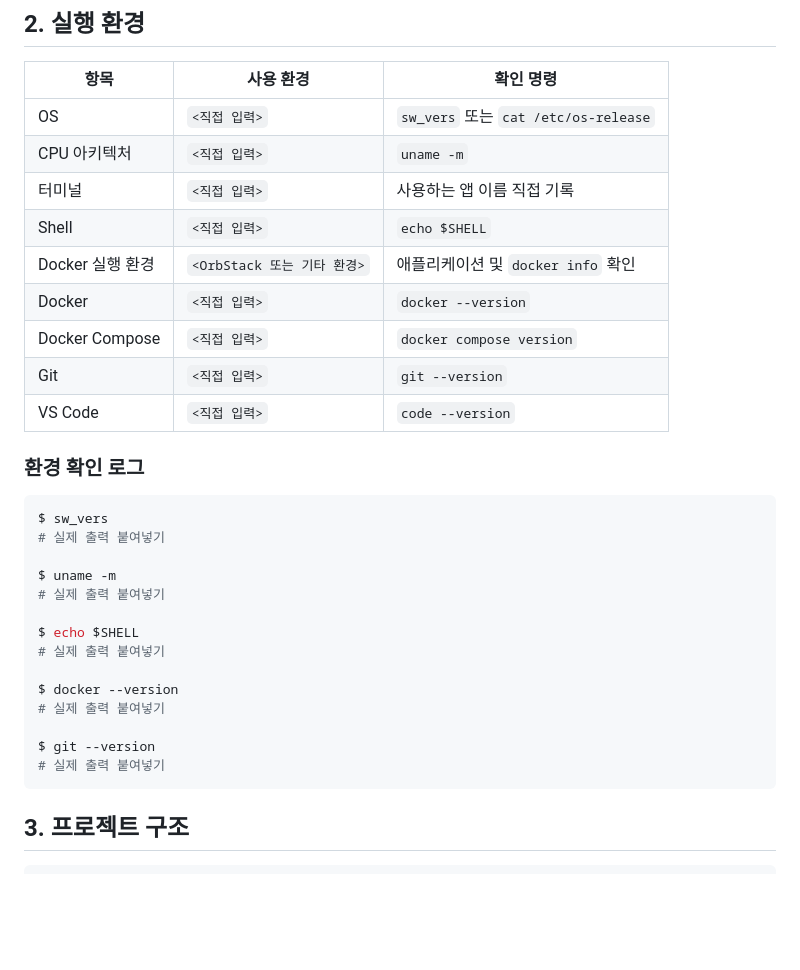
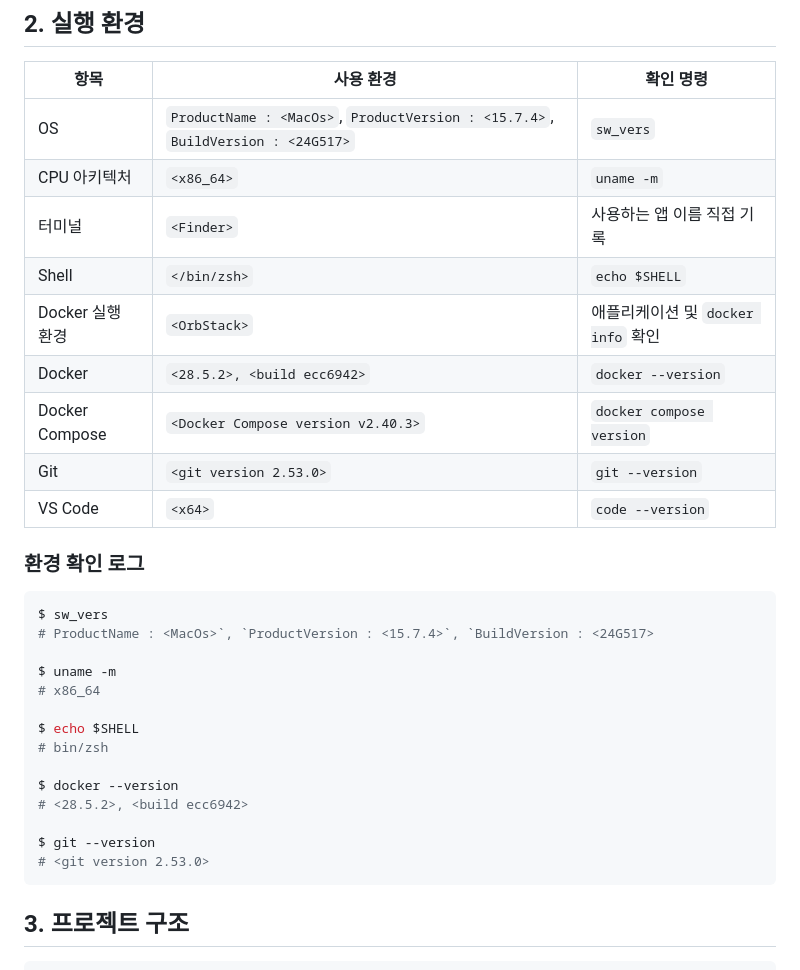
Before and after one commit to dlckdwls76/CodysseyFirstMission_E1_1, a Markdown page: README.md, the part around the change. Rendered like a GitHub page; blank space fills up the shorter version.

Commit message:
2026/07/28 개발워크스테이션 구축2
Updated system environment details in README.md with specific version information.

````diff
--- a/README.md
+++ b/README.md
@@ -31,33 +31,33 @@
 
 | 항목 | 사용 환경 | 확인 명령 |
 | --- | --- | --- |
-| OS | `<직접 입력>` | `sw_vers` 또는 `cat /etc/os-release` |
-| CPU 아키텍처 | `<직접 입력>` | `uname -m` |
-| 터미널 | `<직접 입력>` | 사용하는 앱 이름 직접 기록 |
-| Shell | `<직접 입력>` | `echo $SHELL` |
-| Docker 실행 환경 | `<OrbStack 또는 기타 환경>` | 애플리케이션 및 `docker info` 확인 |
-| Docker | `<직접 입력>` | `docker --version` |
-| Docker Compose | `<직접 입력>` | `docker compose version` |
-| Git | `<직접 입력>` | `git --version` |
-| VS Code | `<직접 입력>` | `code --version` |
+| OS | `ProductName : <MacOs>`, `ProductVersion : <15.7.4>`, `BuildVersion : <24G517>` | `sw_vers`|
+| CPU 아키텍처 | `<x86_64>` | `uname -m` |
+| 터미널 | `<Finder>` | 사용하는 앱 이름 직접 기록 |
+| Shell | `</bin/zsh>` | `echo $SHELL` |
+| Docker 실행 환경 | `<OrbStack>` | 애플리케이션 및 `docker info` 확인 |
+| Docker | `<28.5.2>, <build ecc6942>` | `docker --version` |
+| Docker Compose | `<Docker Compose version v2.40.3>` | `docker compose version` |
+| Git | `<git version 2.53.0>` | `git --version` |
+| VS Code | `<x64>` | `code --version` |
 
 ### 환경 확인 로그
 
 ```bash
 $ sw_vers
-# 실제 출력 붙여넣기
+# ProductName : <MacOs>`, `ProductVersion : <15.7.4>`, `BuildVersion : <24G517>
 
 $ uname -m
-# 실제 출력 붙여넣기
+# x86_64
 
 $ echo $SHELL
-# 실제 출력 붙여넣기
+# bin/zsh
 
 $ docker --version
-# 실제 출력 붙여넣기
+# <28.5.2>, <build ecc6942>
 
 $ git --version
-# 실제 출력 붙여넣기
+# <git version 2.53.0>
 ```
 
 ## 3. 프로젝트 구조
````
